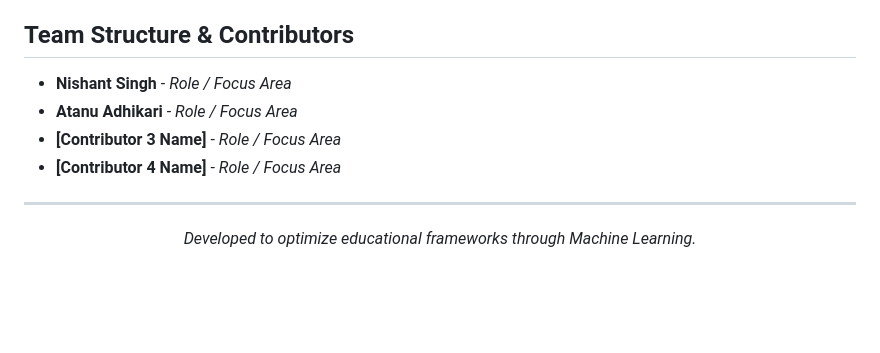
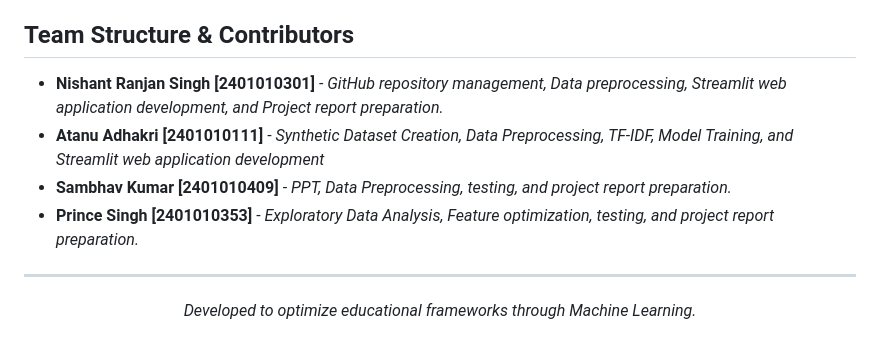
Before and after one commit to IAmNishantSingh/Intelligent-Exam-Question-Level-Analysis, a Markdown page: README.md, the part around the change. Drawn GitHub-style; blank space fills up the shorter version.

Commit message:
Updated README with project details

```diff
--- a/README.md
+++ b/README.md
@@ -81,10 +81,12 @@ While the current operational pipeline excels at static text classification, the
 
 ## Team Structure & Contributors
 
-* **Nishant Singh** - *Role / Focus Area*
-* **Atanu Adhikari** - *Role / Focus Area*
-* **[Contributor 3 Name]** - *Role / Focus Area*
-* **[Contributor 4 Name]** - *Role / Focus Area*
+* **Nishant Ranjan Singh [2401010301]** - *GitHub repository management, Data preprocessing, Streamlit web application development, and
+Project report preparation.*
+* **Atanu Adhakri [2401010111]** - *Synthetic Dataset Creation, Data Preprocessing, TF-IDF, Model Training, and Streamlit web application
+development*
+* **Sambhav Kumar [2401010409]** - *PPT, Data Preprocessing, testing, and project report preparation.*
+* **Prince Singh [2401010353]** - *Exploratory Data Analysis, Feature optimization, testing, and  project report preparation.*
 
 ---
 
```
